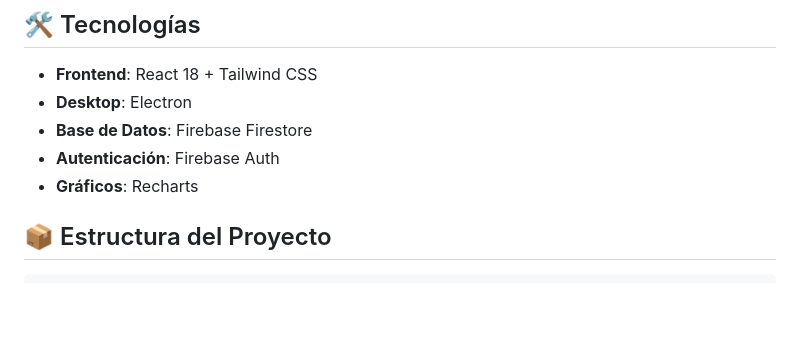
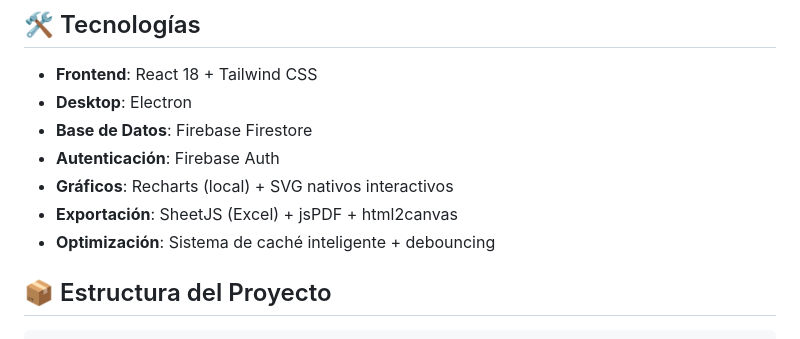
Before and after one commit to MrChorusman/Expertia_CRM, a Markdown page: README.md, the part around one of its changes. Drawn GitHub-style; blank space fills up the shorter version.

```diff
--- a/README.md
+++ b/README.md
@@ -36,7 +43,9 @@ Sistema de gestión de relaciones con clientes (CRM) especializado para el secto
 - **Desktop**: Electron
 - **Base de Datos**: Firebase Firestore
 - **Autenticación**: Firebase Auth
-- **Gráficos**: Recharts
+- **Gráficos**: Recharts (local) + SVG nativos interactivos
+- **Exportación**: SheetJS (Excel) + jsPDF + html2canvas
+- **Optimización**: Sistema de caché inteligente + debouncing
 
 ## 📦 Estructura del Proyecto
 
```
Also changed, not shown: other parts of README.md (+34 -1 lines).
